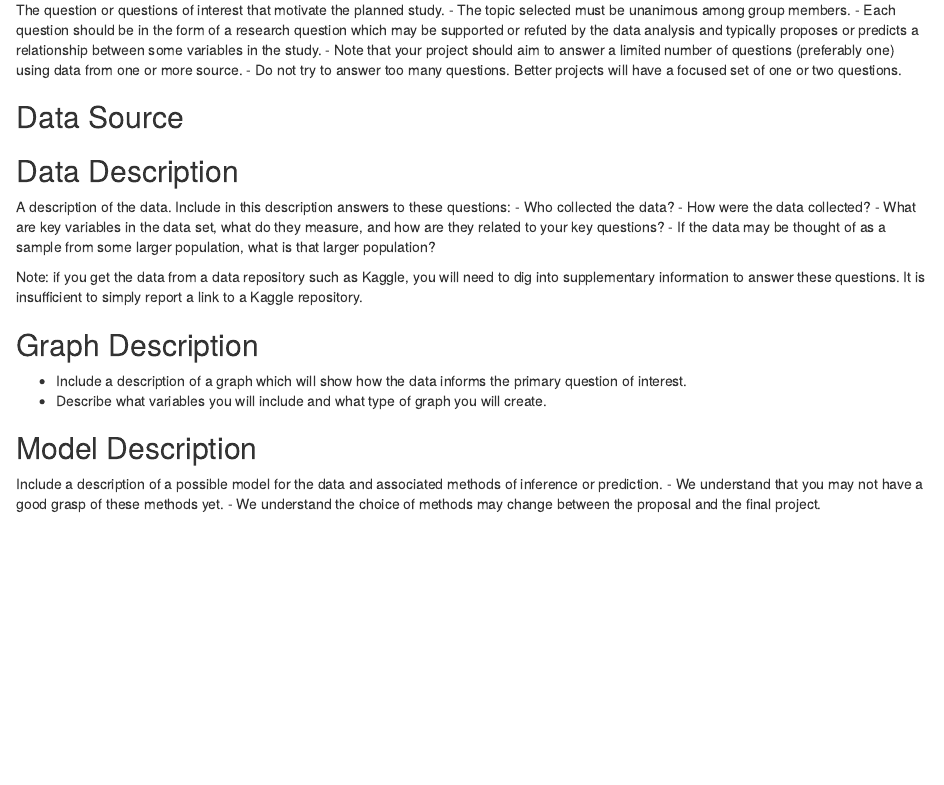
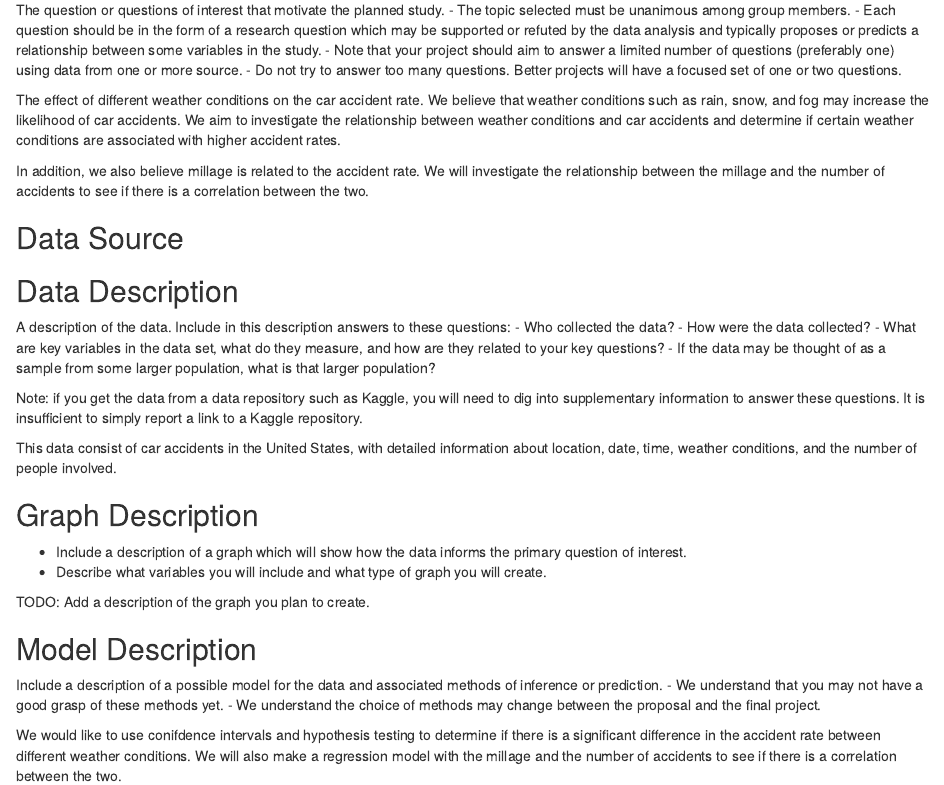
Before and after one commit to nicole-andrews/stat240-Group-Project, an R Markdown document (stat240_project_proposal.Rmd): the page in a window 1100 px wide, from 450 px down. Rendered offline with R 4.5, knitr and Pandoc, with nearby package versions.

Commit message:
Edit the project proposal

````diff
--- a/stat240_project_proposal.Rmd
+++ b/stat240_project_proposal.Rmd
@@ -27,7 +27,12 @@ The question or questions of interest that motivate the planned study.
 - Note that your project should aim to answer a limited number of questions (preferably one) using data from one or more source.
 - Do not try to answer too many questions. Better projects will have a focused set of one or two questions.
 
+The effect of different weather conditions on the car accident rate. We believe that weather conditions such as rain, snow, and fog may increase the likelihood of car accidents. We aim to investigate the relationship between weather conditions and car accidents and determine if certain weather conditions are associated with higher accident rates.
+
+In addition, we also believe millage is related to the accident rate. We will investigate the relationship between the millage and the number of accidents to see if there is a correlation between the two.
+
 ## Data Source
+
 
 ## Data Description
 A description of the data. Include in this description answers to these questions:
@@ -39,14 +44,20 @@ A description of the data. Include in this description answers to these question
 Note: if you get the data from a data repository such as Kaggle, you will need to dig into supplementary information to answer these questions.
 It is insufficient to simply report a link to a Kaggle repository.
 
+This data consist of car accidents in the United States, with detailed information about location, date, time, weather conditions, and the number of people involved.
+
 ## Graph Description
 - Include a description of a graph which will show how the data informs the primary question of interest.
 - Describe what variables you will include and what type of graph you will create.
+
+TODO: Add a description of the graph you plan to create.
 
 ## Model Description
 Include a description of a possible model for the data and associated methods of inference or prediction.
 - We understand that you may not have a good grasp of these methods yet.
 - We understand the choice of methods may change between the proposal and the final project.
+
+We would like to use conifdence intervals and hypothesis testing to determine if there is a significant difference in the accident rate between different weather conditions. We will also make a regression model with the millage and the number of accidents to see if there is a correlation between the two.
 ```{r }
 
 ```
````
Also changed, not shown: 1 other file.
